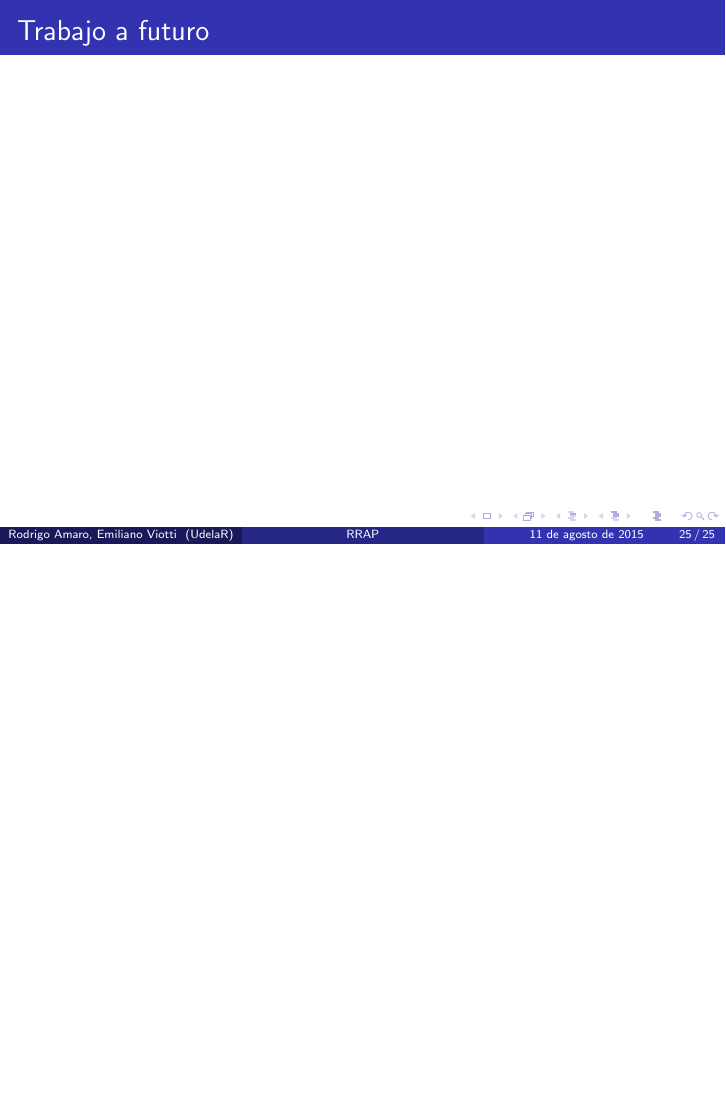
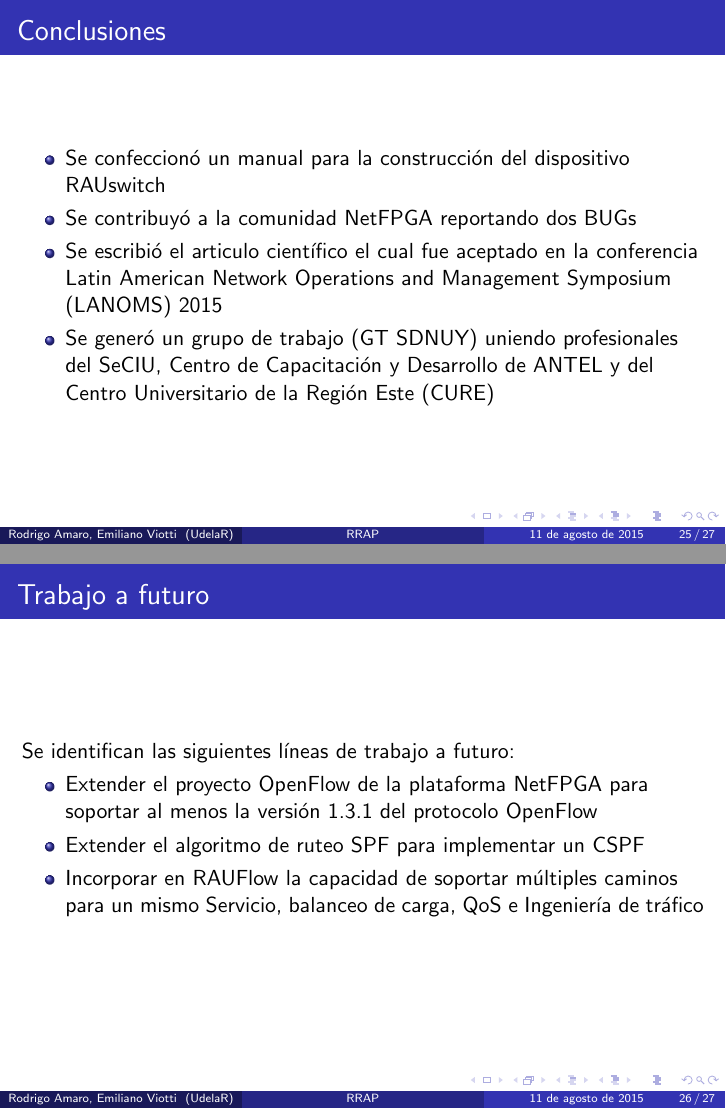
Before and after one commit to ProyectoRRAP/Documentacion, LaTeX slides (Presentacion/presentacion.tex): page 26 of 26 before the commit and pages 26 and 27 of 28 after it, the two joined at a grey line, the shorter picture padded with empty space. Compiled offline with pdfLaTeX.

Commit message:
Se agregan cosas en conclusiones

```diff
--- a/Presentacion/presentacion.tex
+++ b/Presentacion/presentacion.tex
@@ -482,6 +482,22 @@ Se construy\'o un laboratorio de pruebas para la verificaci\'on del prototipo:
 
 \end{frame}
 
+\begin{frame}
+\frametitle{Conclusiones}
+
+\begin{itemize}
+\item Se confeccion\'o un manual para la construcci\'on del dispositivo RAUswitch
+
+\item Se contribuy\'o a la comunidad NetFPGA reportando dos BUGs
+
+\item Se escribió el articulo cient\'ifico el cual fue aceptado en la conferencia Latin American Network Operations and Management Symposium (LANOMS) 2015
+
+\item Se gener\'o un grupo de trabajo (GT SDNUY) uniendo profesionales del SeCIU, Centro de Capacitación y Desarrollo de ANTEL y del Centro Universitario de la Región Este (CURE)
+
+\end{itemize}
+
+\end{frame}
+
 %Se implement ́o un prototipo de red de backbone utilizando el
 %hardware NetFPGA y el enfoque SDN
 %Se implement ́o un conjunto de pruebas para la verificaci ́on del
@@ -495,7 +511,39 @@ Se construy\'o un laboratorio de pruebas para la verificaci\'on del prototipo:
 \begin{frame}
 \frametitle{Trabajo a futuro}
 
+Se identifican las siguientes l\'ineas de trabajo a futuro:
+
+\begin{itemize}
+
+\item Extender el proyecto OpenFlow de la plataforma NetFPGA para soportar al menos la versi\'on 1.3.1 del protocolo OpenFlow
+
+\item Extender el algoritmo de ruteo SPF para implementar un CSPF
+
+\item Incorporar en RAUFlow la capacidad de soportar m\'ultiples caminos para un mismo Servicio,  balanceo de carga, QoS e Ingenier\'ia de tr\'afico
+
+\end{itemize}
+
 \end{frame}
+
+\begin{frame}
+\frametitle{Trabajo a futuro}
+
+Otras posibles l\'ineas:
+
+\begin{itemize}
+
+\item Agregar una capa de persistencia para ciertos datos
+
+\item Investigar la escalabilidad de RAUflow en topolog\'ias de red realistas
+
+\item Construir una jerarqu\'ia de controladores e investigar el impacto en el rendimiento
+
+\item Incorporar m\'as dimensiones a la definici\'on de un servicio (tiempo)
+
+\end{itemize}
+
+\end{frame}
+
 %------------------------------------------------
 
 %----------------------------------------------------------------------------------------
```
Also changed, not shown: Presentacion/presentacion.pdf, 5 other files.
